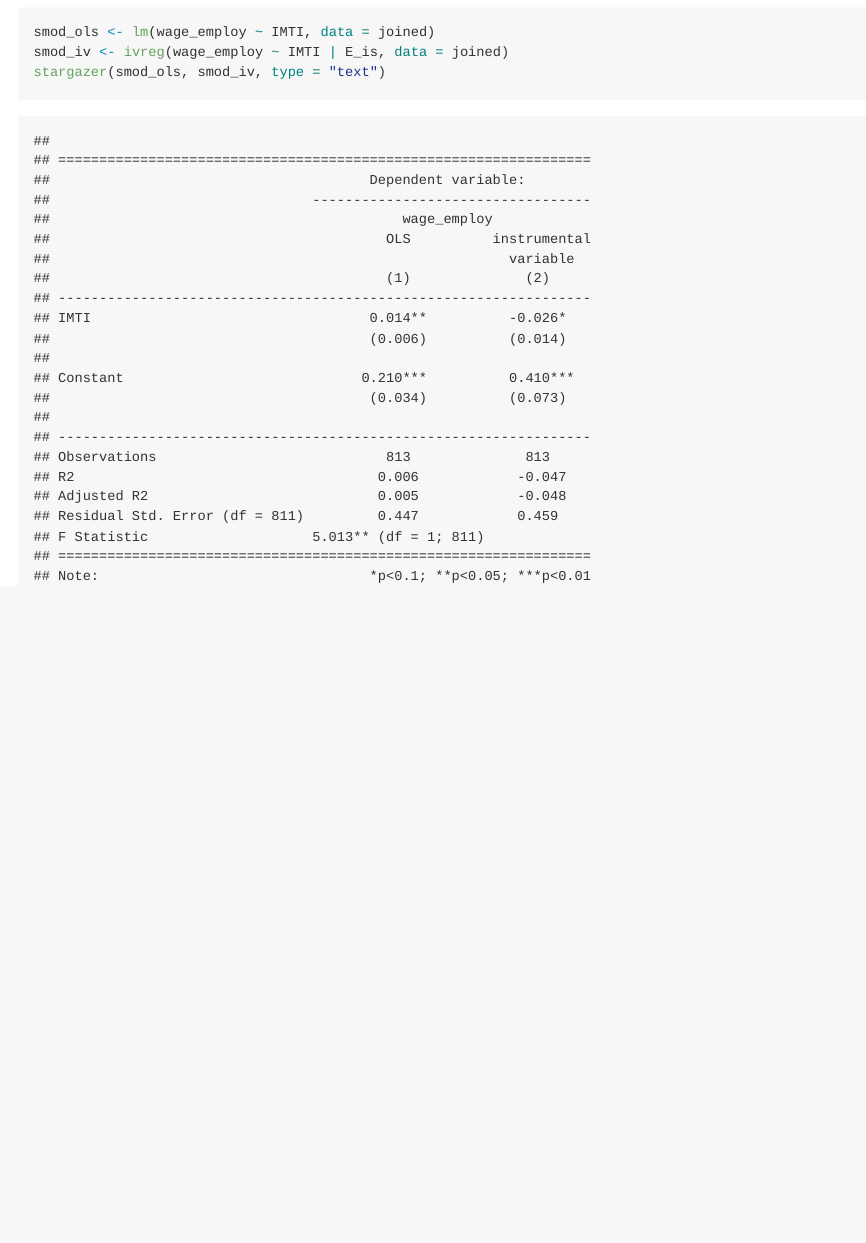
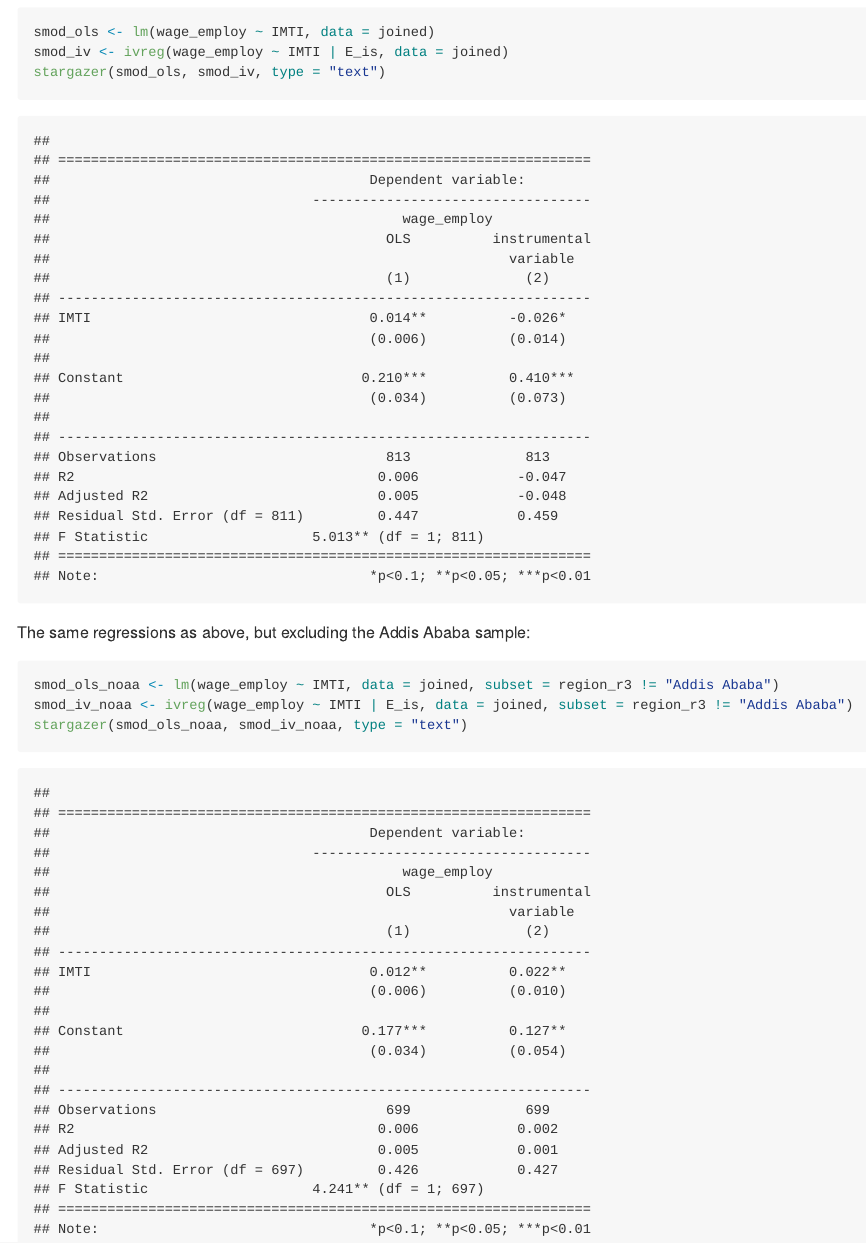
Before and after one commit to lemitaye/potential_research-Young_Lives, an R Markdown document (estimations.Rmd): the page in a window 1100 px wide, from 1260 px down. The pictures show the output file estimations.md that the author committed with the source, drawn offline in the style of GitHub.

Commit message:
estimated models on non-AA sample

````diff
--- a/estimations.Rmd
+++ b/estimations.Rmd
@@ -3,6 +3,8 @@ title: "Preliminary Estimations"
 author: "Lemi Daba"
 date: "4/7/2022"
 output: github_document
+editor_options:
+  chunk_output_type: console
 ---
 
 ```{r setup, include=FALSE}
@@ -40,8 +42,16 @@ stargazer(sfrst, type = "text")
 
 2SLS on the whole sample:
 
-```{r}
+```{r chunk_2}
 smod_ols <- lm(wage_employ ~ IMTI, data = joined)
 smod_iv <- ivreg(wage_employ ~ IMTI | E_is, data = joined)
 stargazer(smod_ols, smod_iv, type = "text")
 ```
+
+The same regressions as above, but excluding the Addis Ababa sample:
+
+```{r chunk_3}
+smod_ols_noaa <- lm(wage_employ ~ IMTI, data = joined, subset = region_r3 != "Addis Ababa")
+smod_iv_noaa <- ivreg(wage_employ ~ IMTI | E_is, data = joined, subset = region_r3 != "Addis Ababa")
+stargazer(smod_ols_noaa, smod_iv_noaa, type = "text")
+```
````
Also changed, not shown: estimations.md.
